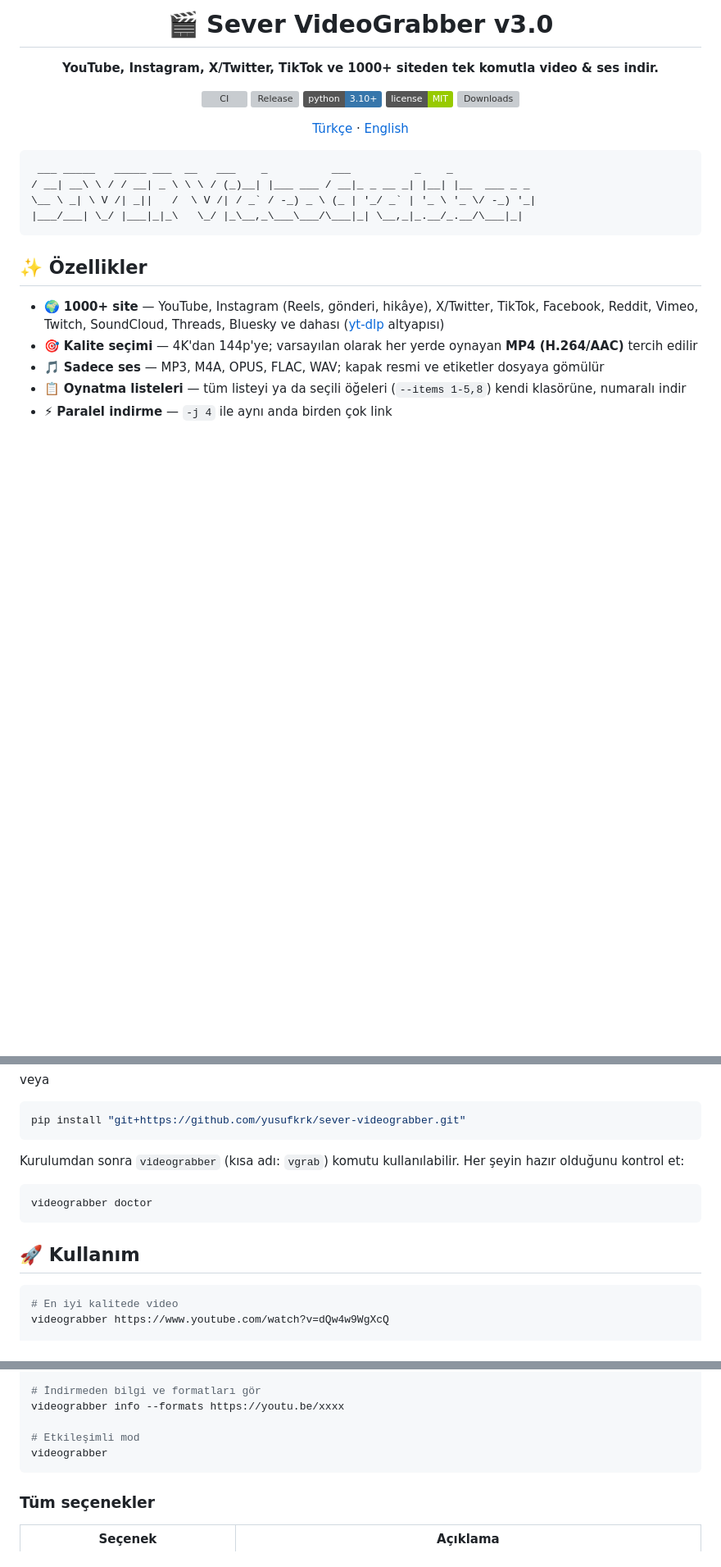
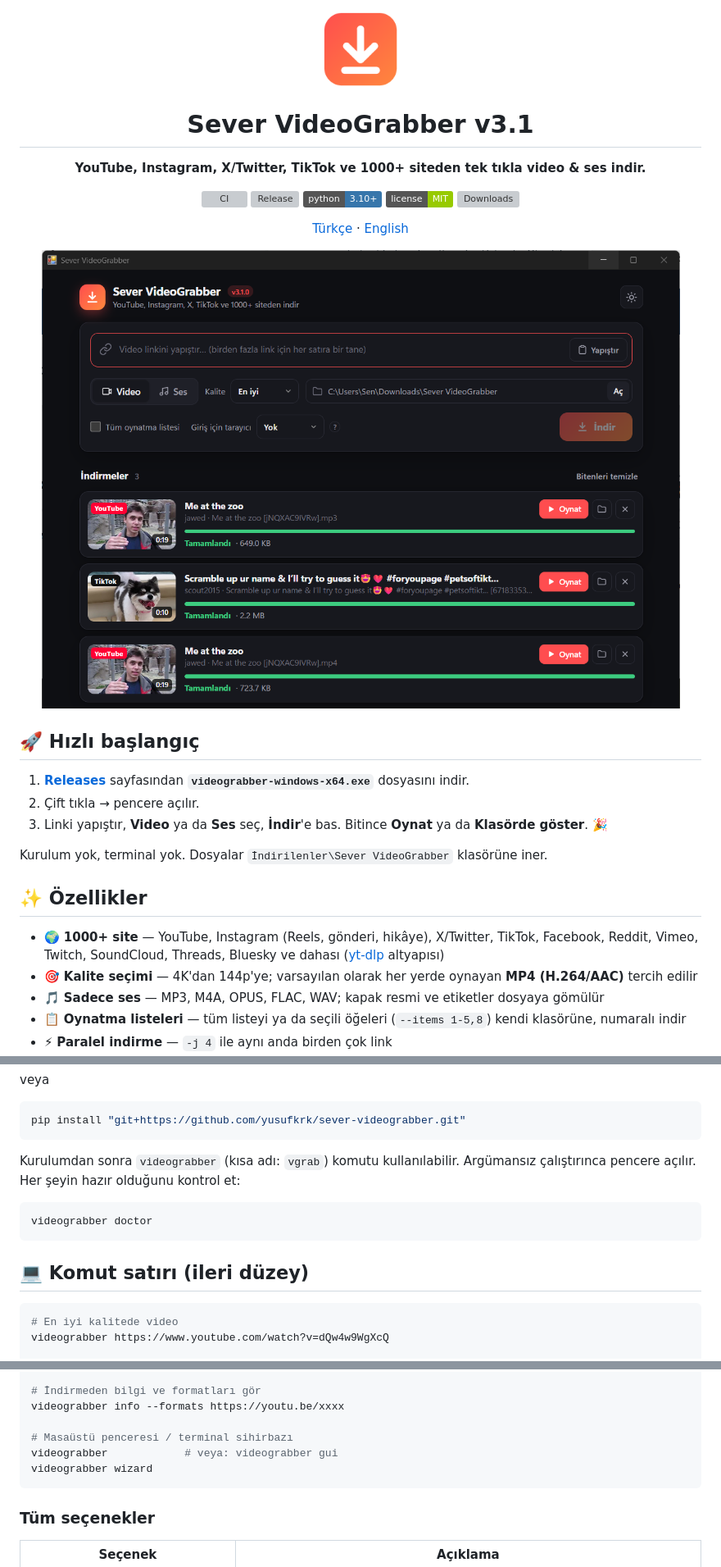
Before and after one commit to yusufkrk/sever-videograbber, a Markdown page: README.md, 3 parts joined by grey strips. Shown at 82% size. GitHub-like rendering; pictures changed too: assets/icon.png (added), assets/screenshot.png (added); badges without logos; blank space fills up the shorter version; grey boxes are pictures that could not be loaded.

````diff
--- a/README.md
+++ b/README.md
@@ -1,8 +1,10 @@
 <div align="center">
 
-# 🎬 Sever VideoGrabber v3.0
+<img src="assets/icon.png" width="96" alt="">
 
-**YouTube, Instagram, X/Twitter, TikTok ve 1000+ siteden tek komutla video & ses indir.**
+# Sever VideoGrabber v3.1
+
+**YouTube, Instagram, X/Twitter, TikTok ve 1000+ siteden tek tıkla video & ses indir.**
 
 [![CI](https://github.com/yusufkrk/sever-videograbber/actions/workflows/ci.yml/badge.svg)](https://github.com/yusufkrk/sever-videograbber/actions/workflows/ci.yml)
 [![Release](https://img.shields.io/github/v/release/yusufkrk/sever-videograbber?color=ff5b4a)](https://github.com/yusufkrk/sever-videograbber/releases/latest)
@@ -14,12 +16,15 @@
 
 </div>
 
-```
- ___ _____   _____ ___  __   ___    _          ___          _    _
-/ __| __\ \ / / __| _ \ \ \ / (_)__| |___ ___ / __|_ _ __ _| |__| |__  ___ _ _
-\__ \ _| \ V /| _||   /  \ V /| / _` / -_) _ \ (_ | '_/ _` | '_ \ '_ \/ -_) '_|
-|___/___| \_/ |___|_|_\   \_/ |_\__,_\___\___/\___|_| \__,_|_.__/_.__/\___|_|
-```
+<p align="center"><img src="assets/screenshot.png" width="820" alt="Sever VideoGrabber penceresi"></p>
+
+## 🚀 Hızlı başlangıç
+
+1. [**Releases**](https://github.com/yusufkrk/sever-videograbber/releases/latest) sayfasından **`videograbber-windows-x64.exe`** dosyasını indir.
+2. Çift tıkla → pencere açılır.
+3. Linki yapıştır, **Video** ya da **Ses** seç, **İndir**'e bas. Bitince **Oynat** ya da **Klasörde göster**. 🎉
+
+Kurulum yok, terminal yok. Dosyalar `İndirilenler\Sever VideoGrabber` klasörüne iner.
 
 ## ✨ Özellikler
 
@@ -70,13 +76,13 @@ veya
 pip install "git+https://github.com/yusufkrk/sever-videograbber.git"
 ```
 
-Kurulumdan sonra `videograbber` (kısa adı: `vgrab`) komutu kullanılabilir. Her şeyin hazır olduğunu kontrol et:
+Kurulumdan sonra `videograbber` (kısa adı: `vgrab`) komutu kullanılabilir. Argümansız çalıştırınca pencere açılır. Her şeyin hazır olduğunu kontrol et:
 
 ```bash
 videograbber doctor
 ```
 
-## 🚀 Kullanım
+## 💻 Komut satırı (ileri düzey)
 
 ```bash
 # En iyi kalitede video
@@ -106,8 +112,9 @@ videograbber -s tr,en https://youtu.be/xxxx
 # İndirmeden bilgi ve formatları gör
 videograbber info --formats https://youtu.be/xxxx
 
-# Etkileşimli mod
-videograbber
+# Masaüstü penceresi / terminal sihirbazı
+videograbber            # veya: videograbber gui
+videograbber wizard
 ```
 
 ### Tüm seçenekler
````
Also changed, not shown: other parts of README.md (+6 -5 lines), CHANGELOG.md (+14 -0 lines), CONTRIBUTING.md (+1 -0 lines), 15 other files.
